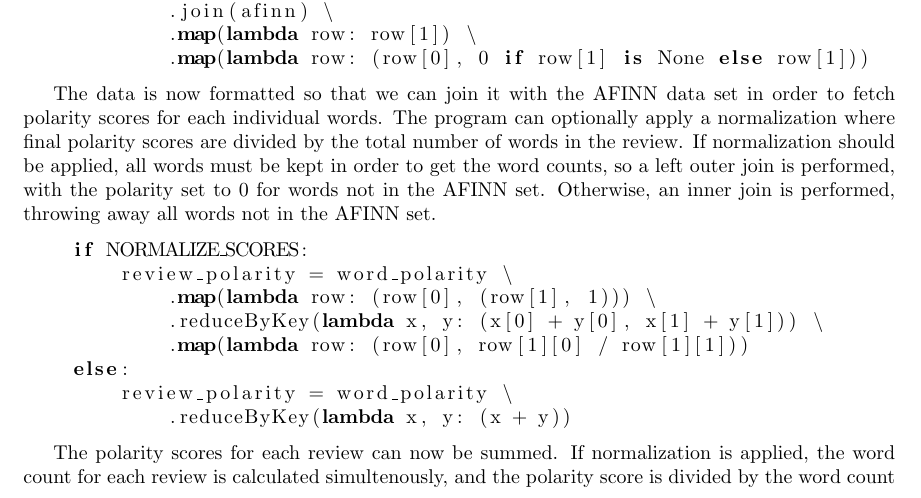
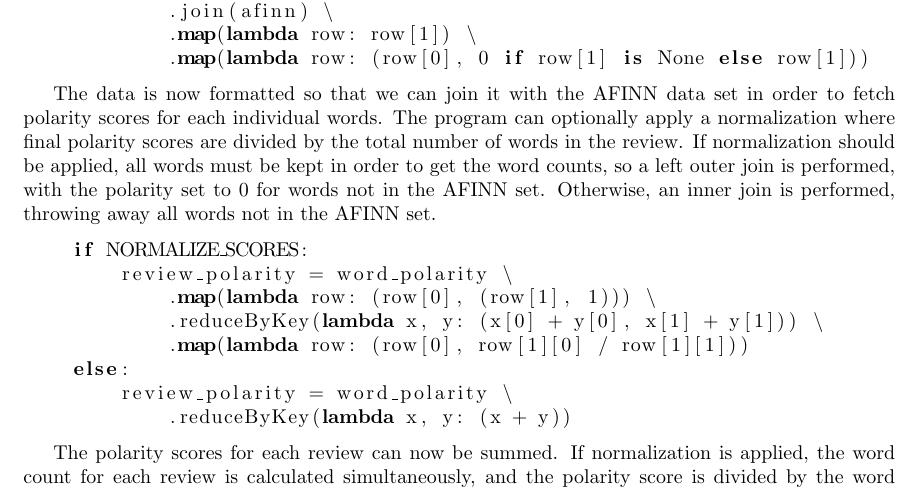
Before and after one commit to Lagostra/tdt4305-project, a LaTeX document (project2/report/project2.tex): part of page 2 of 3, cut so that both start at the same text. Compiled offline with pdfLaTeX.

Commit message:
Fix typo (for real this time)

```diff
--- a/project2/report/project2.tex
+++ b/project2/report/project2.tex
@@ -101,7 +101,7 @@ The data is now formatted so that we can join it with the AFINN data set in orde
             .reduceByKey(lambda x, y: (x + y))
 \end{lstlisting}
 
-The polarity scores for each review can now be summed. If normalization is applied, the word count for each review is calculated simultenously, and the polarity score is divided by the word count after summation. Otherwise, the polarity for each review is simply the sum of word polarities. The sum can easily be calculated with \emph{reduceByKey}, which applies a reduction operation over all values with the same key -- in this case, a summation. Whether or not to apply normalization is a design choice, and there are arguments for both options. Not applying normalization introduces a bias towards longer reviews, with long positive reviews scoring higher than short positive reviews, and long negative reviews scoring lower than short negative reviews. One possible interpretation is that people writing longer reviews feel stronger about the subject, which is an argument for not applying normalization.
+The polarity scores for each review can now be summed. If normalization is applied, the word count for each review is calculated simultaneously, and the polarity score is divided by the word count after summation. Otherwise, the polarity for each review is simply the sum of word polarities. The sum can easily be calculated with \emph{reduceByKey}, which applies a reduction operation over all values with the same key -- in this case, a summation. Whether or not to apply normalization is a design choice, and there are arguments for both options. Not applying normalization introduces a bias towards longer reviews, with long positive reviews scoring higher than short positive reviews, and long negative reviews scoring lower than short negative reviews. One possible interpretation is that people writing longer reviews feel stronger about the subject, which is an argument for not applying normalization.
 
 \begin{lstlisting}[language=python]
     business_ranking = review_polarity \
```
